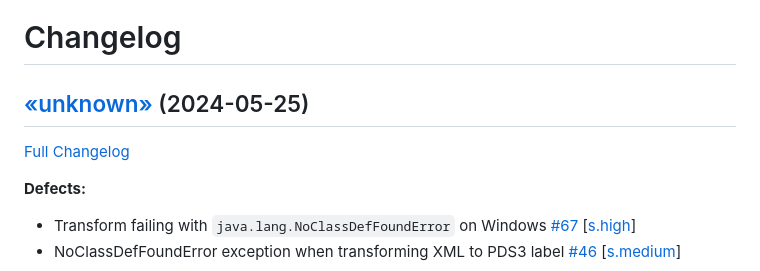
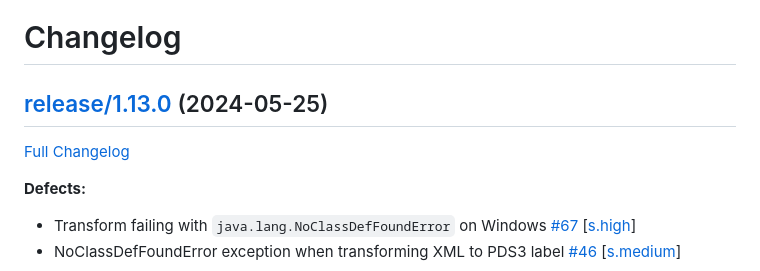
Before and after one commit to NASA-PDS/transform, a Markdown page: CHANGELOG.md, the part around one of its changes. Rendered like a GitHub page.

Commit message:
Update changelog

```diff
--- a/CHANGELOG.md
+++ b/CHANGELOG.md
@@ -1,4 +1,4 @@
 # Changelog
 
-## [«unknown»](https://github.com/NASA-PDS/transform/tree/«unknown») (2024-05-25)
+## [release/1.13.0](https://github.com/NASA-PDS/transform/tree/release/1.13.0) (2024-05-25)
 
```
Also changed, not shown: other parts of CHANGELOG.md (+1 -1 lines).
